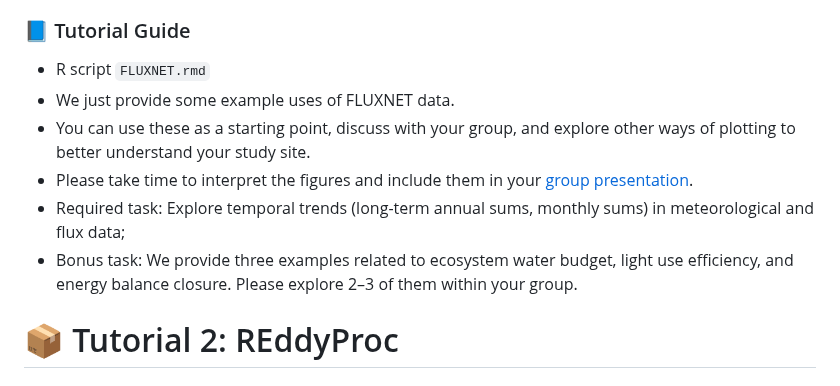
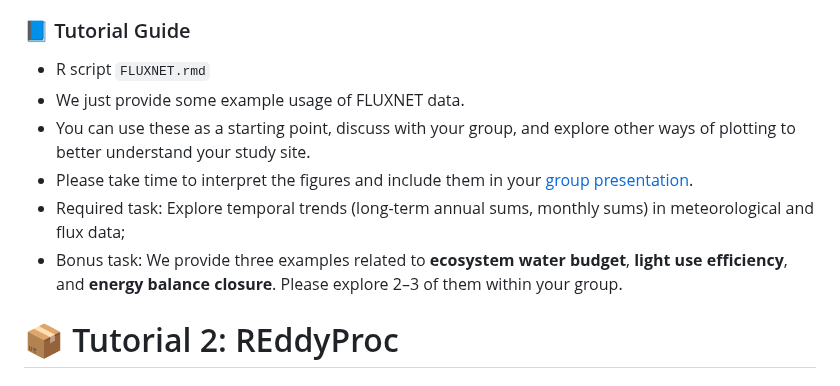
Before and after one commit to WJ714/Bridginggap-flux, a Markdown page: README.md, the part around the change. GitHub-like rendering.

```diff
--- a/README.md
+++ b/README.md
@@ -20,11 +20,11 @@ With just one click, users can launch a virtual compute environment with all dep
 
 ### 📘 Tutorial Guide
 - R script `FLUXNET.rmd`
-- We just provide some example uses of FLUXNET data.
+- We just provide some example usage of FLUXNET data.
 - You can use these as a starting point, discuss with your group, and explore other ways of plotting to better understand your study site.
 - Please take time to interpret the figures and include them in your [group presentation](https://drive.google.com/drive/folders/19XyadKuvngJOKJHWAuCEHk5Et7oZf5VI?usp=drive_link).
 - Required task: Explore temporal trends (long-term annual sums, monthly sums) in meteorological and flux data;
-- Bonus task: We provide three examples related to ecosystem water budget, light use efficiency, and energy balance closure. Please explore 2–3 of them within your group.
+- Bonus task: We provide three examples related to **ecosystem water budget**, **light use efficiency**, and **energy balance closure**. Please explore 2–3 of them within your group.
 
 
 # 📦 Tutorial 2: REddyProc
```
